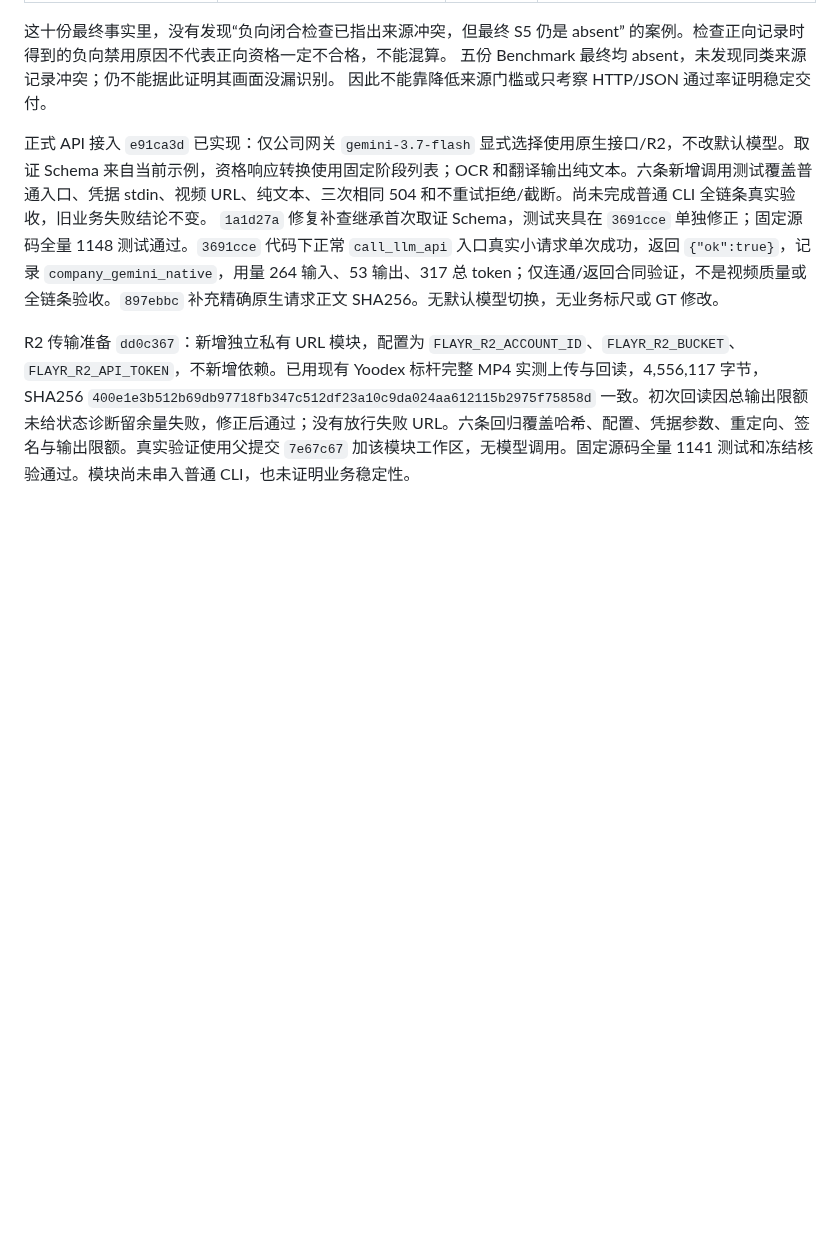
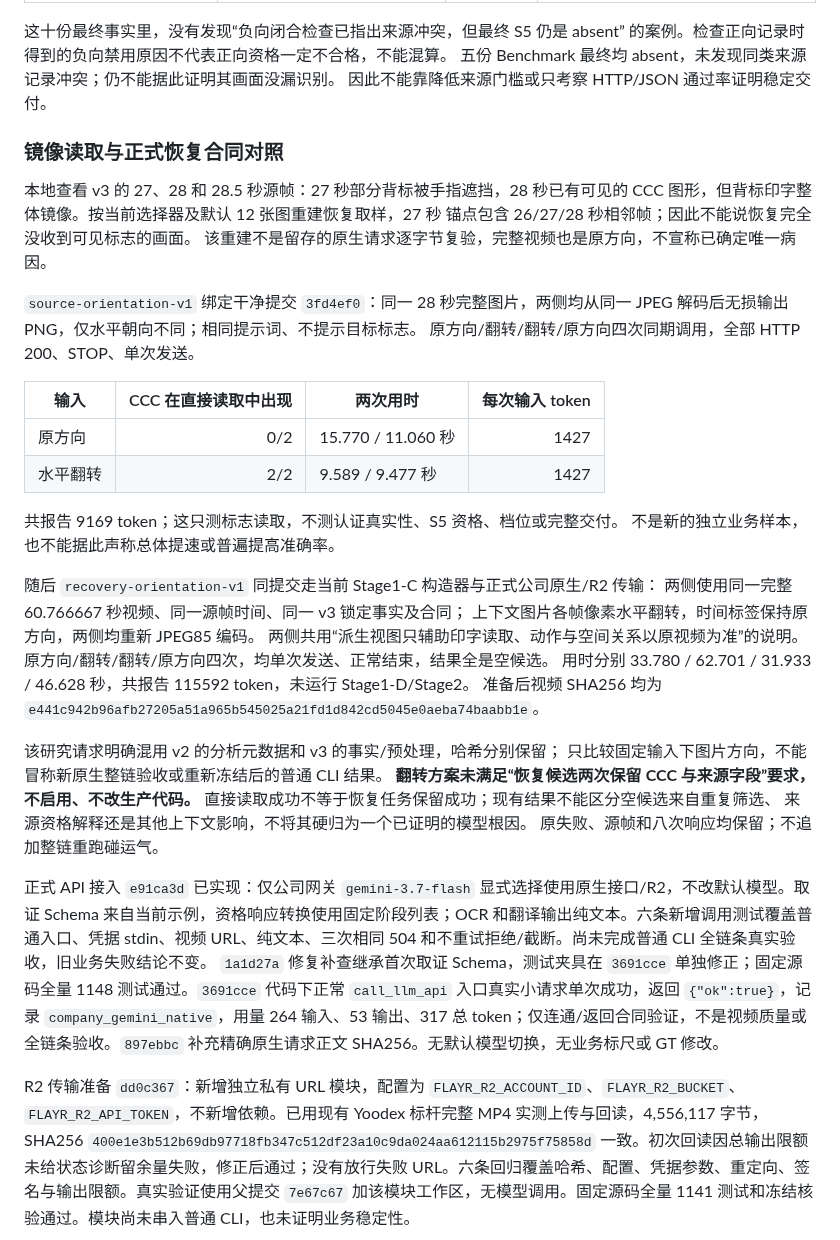
Before and after one commit to bobwongagi-code/Flayr, a Markdown page: references/gemini37-stable-delivery-20261006.md, the part around the change. GitHub-like rendering; blank space fills up the shorter version.

Commit message:
docs: retain orientation probes without claiming recovery improvement

```diff
--- a/references/gemini37-stable-delivery-20261006.md
+++ b/references/gemini37-stable-delivery-20261006.md
@@ -148,6 +148,40 @@ Creator D 原始响应返回 `absent/complete`，理由只讨论自述和泛化
 五份 Benchmark 最终均 absent，未发现同类来源记录冲突；仍不能据此证明其画面没漏识别。
 因此不能靠降低来源门槛或只考察 HTTP/JSON 通过率证明稳定交付。
 
+### 镜像读取与正式恢复合同对照
+
+本地查看 v3 的 27、28 和 28.5 秒源帧：27 秒部分背标被手指遮挡，28 秒已有可见的
+CCC 图形，但背标印字整体镜像。按当前选择器及默认 12 张图重建恢复取样，27 秒
+锚点包含 26/27/28 秒相邻帧；因此不能说恢复完全没收到可见标志的画面。
+该重建不是留存的原生请求逐字节复验，完整视频也是原方向，不宣称已确定唯一病因。
+
+`source-orientation-v1` 绑定干净提交 `3fd4ef0`：同一 28 秒完整图片，两侧均从同一 JPEG
+解码后无损输出 PNG，仅水平朝向不同；相同提示词、不提示目标标志。
+原方向/翻转/翻转/原方向四次同期调用，全部 HTTP 200、STOP、单次发送。
+
+| 输入 | CCC 在直接读取中出现 | 两次用时 | 每次输入 token |
+| --- | ---: | --- | ---: |
+| 原方向 | 0/2 | 15.770 / 11.060 秒 | 1427 |
+| 水平翻转 | 2/2 | 9.589 / 9.477 秒 | 1427 |
+
+共报告 9169 token；这只测标志读取，不测认证真实性、S5 资格、档位或完整交付。
+不是新的独立业务样本，也不能据此声称总体提速或普遍提高准确率。
+
+随后 `recovery-orientation-v1` 同提交走当前 Stage1-C 构造器与正式公司原生/R2 传输：
+两侧使用同一完整 60.766667 秒视频、同一源帧时间、同一 v3 锁定事实及合同；
+上下文图片各帧像素水平翻转，时间标签保持原方向，两侧均重新 JPEG85 编码。
+两侧共用“派生视图只辅助印字读取、动作与空间关系以原视频为准”的说明。
+原方向/翻转/翻转/原方向四次，均单次发送、正常结束，结果全是空候选。
+用时分别 33.780 / 62.701 / 31.933 / 46.628 秒，共报告 115592 token，未运行 Stage1-D/Stage2。
+准备后视频 SHA256 均为 `e441c942b96afb27205a51a965b545025a21fd1d842cd5045e0aeba74baabb1e`。
+
+该研究请求明确混用 v2 的分析元数据和 v3 的事实/预处理，哈希分别保留；
+只比较固定输入下图片方向，不能冒称新原生整链验收或重新冻结后的普通 CLI 结果。
+**翻转方案未满足“恢复候选两次保留 CCC 与来源字段”要求，不启用、不改生产代码。**
+直接读取成功不等于恢复任务保留成功；现有结果不能区分空候选来自重复筛选、
+来源资格解释还是其他上下文影响，不将其硬归为一个已证明的模型根因。
+原失败、源帧和八次响应均保留；不追加整链重跑碰运气。
+
 正式 API 接入 `e91ca3d` 已实现：仅公司网关 `gemini-3.7-flash` 显式选择使用原生接口/R2，不改默认模型。取证 Schema 来自当前示例，资格响应转换使用固定阶段列表；OCR 和翻译输出纯文本。六条新增调用测试覆盖普通入口、凭据 stdin、视频 URL、纯文本、三次相同 504 和不重试拒绝/截断。尚未完成普通 CLI 全链条真实验收，旧业务失败结论不变。
 `1a1d27a` 修复补查继承首次取证 Schema，测试夹具在 `3691cce` 单独修正；固定源码全量 1148 测试通过。`3691cce` 代码下正常 `call_llm_api` 入口真实小请求单次成功，返回 `{"ok":true}`，记录 `company_gemini_native`，用量 264 输入、53 输出、317 总 token；仅连通/返回合同验证，不是视频质量或全链条验收。`897ebbc` 补充精确原生请求正文 SHA256。无默认模型切换，无业务标尺或 GT 修改。
 
```
